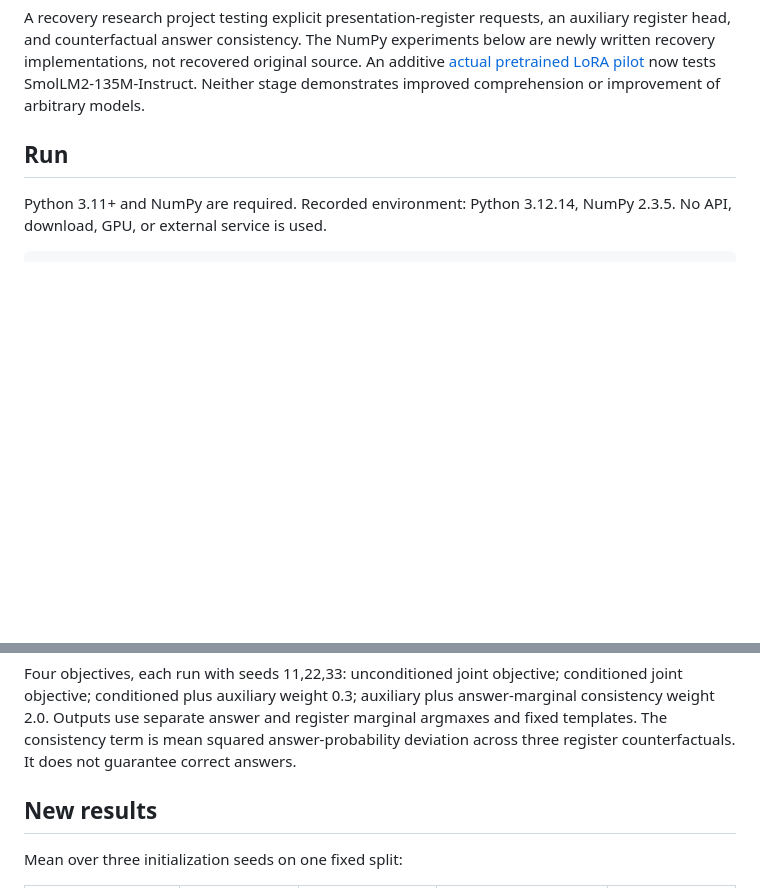
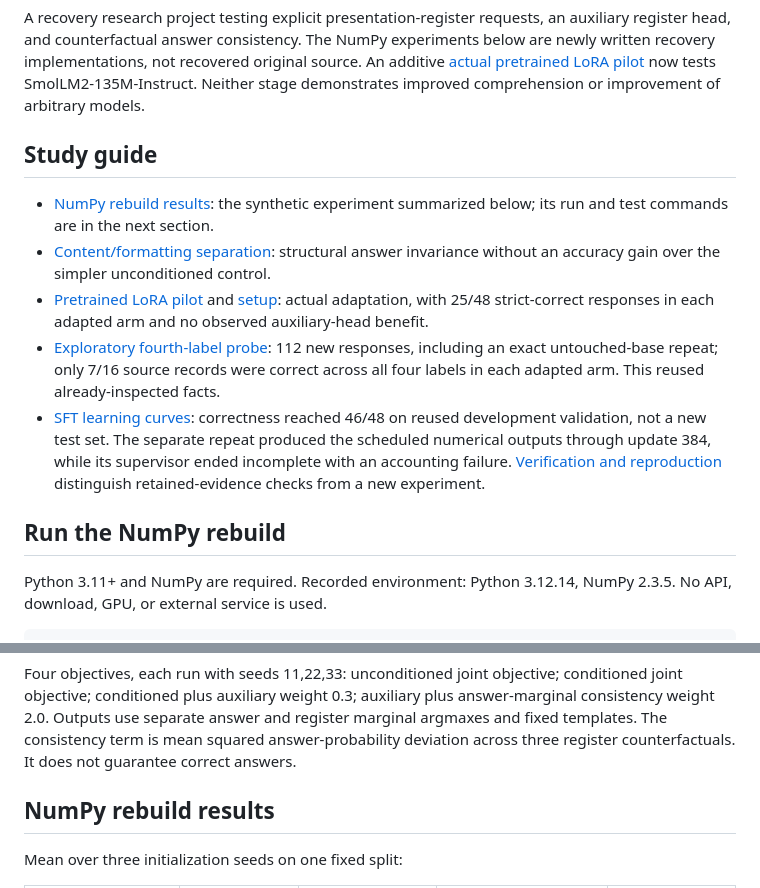
Before and after one commit to EastonSell/adaptive-register, a Markdown page: README.md, 2 parts joined by grey strips. Drawn GitHub-style; blank space fills up the shorter version.

Commit message:
Improve navigation to completed studies and evidence

```diff
--- a/README.md
+++ b/README.md
@@ -2,7 +2,15 @@
 
 A recovery research project testing explicit presentation-register requests, an auxiliary register head, and counterfactual answer consistency. The NumPy experiments below are newly written recovery implementations, not recovered original source. An additive [actual pretrained LoRA pilot](pretrained/results/RESULTS.md) now tests SmolLM2-135M-Instruct. Neither stage demonstrates improved comprehension or improvement of arbitrary models.
 
-## Run
+## Study guide
+
+- [NumPy rebuild results](results/rebuild/summary.json): the synthetic experiment summarized below; its run and test commands are in the next section.
+- [Content/formatting separation](milestone2/RESULTS.md): structural answer invariance without an accuracy gain over the simpler unconditioned control.
+- [Pretrained LoRA pilot](pretrained/results/RESULTS.md) and [setup](pretrained/README.md): actual adaptation, with 25/48 strict-correct responses in each adapted arm and no observed auxiliary-head benefit.
+- [Exploratory fourth-label probe](pretrained/exploratory-results/RESULTS.md): 112 new responses, including an exact untouched-base repeat; only 7/16 source records were correct across all four labels in each adapted arm. This reused already-inspected facts.
+- [SFT learning curves](studies/sft-learning-curves/README.md): correctness reached 46/48 on reused development validation, not a new test set. The separate repeat produced the scheduled numerical outputs through update 384, while its supervisor ended incomplete with an accounting failure. [Verification and reproduction](studies/sft-learning-curves/REPRODUCE.md) distinguish retained-evidence checks from a new experiment.
+
+## Run the NumPy rebuild
 
 Python 3.11+ and NumPy are required. Recorded environment: Python 3.12.14, NumPy 2.3.5. No API, download, GPU, or external service is used.
 
@@ -21,7 +29,7 @@ Enumerate unique four-slot records with values 0–3; randomly choose 160 using
 
 Four objectives, each run with seeds 11,22,33: unconditioned joint objective; conditioned joint objective; conditioned plus auxiliary weight 0.3; auxiliary plus answer-marginal consistency weight 2.0. Outputs use separate answer and register marginal argmaxes and fixed templates. The consistency term is mean squared answer-probability deviation across three register counterfactuals. It does not guarantee correct answers.
 
-## New results
+## NumPy rebuild results
 
 Mean over three initialization seeds on one fixed split:
 
```
